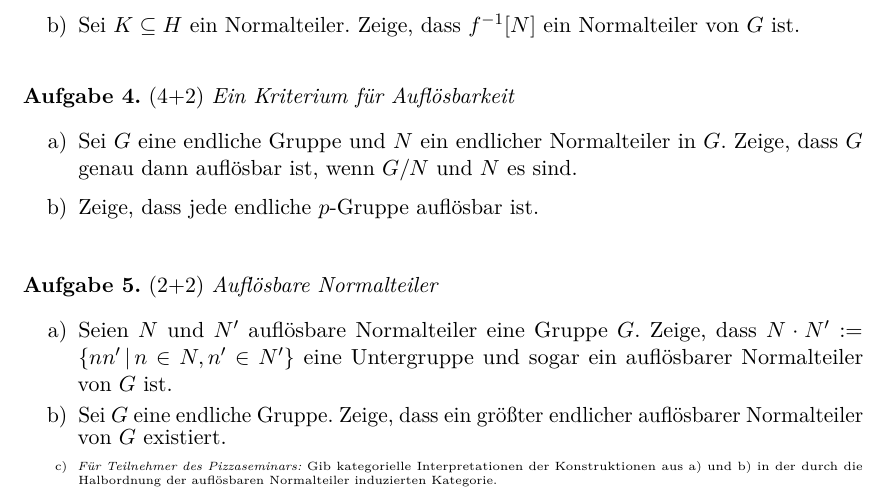
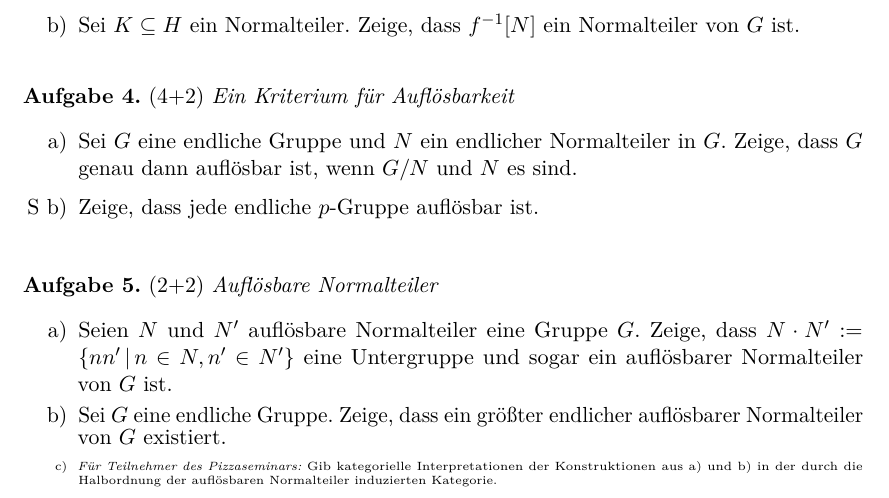
Before and after one commit to iblech/algebra, a LaTeX problem sheet (alg2/uebung04.tex): part of the page, cut so that both start at the same text. Compiled offline with pdfLaTeX.

Commit message:
Staatsexamensvermerk

```diff
--- a/alg2/uebung04.tex
+++ b/alg2/uebung04.tex
@@ -38,7 +38,7 @@
 \begin{aufgabeE}{4+2}{Ein Kriterium für Auflösbarkeit}
 \item Sei~$G$ eine endliche Gruppe und~$N$ ein endlicher Normalteiler in~$G$.
 Zeige, dass~$G$ genau dann auflösbar ist, wenn~$G/N$ und~$N$ es sind.
-\item Zeige, dass jede endliche~$p$-Gruppe auflösbar ist.
+\item[S b)] Zeige, dass jede endliche~$p$-Gruppe auflösbar ist.
 \end{aufgabeE}
 
 \begin{aufgabeE}{2+2}{Auflösbare Normalteiler}
```
Also changed, not shown: alg2/uebung04.pdf.
